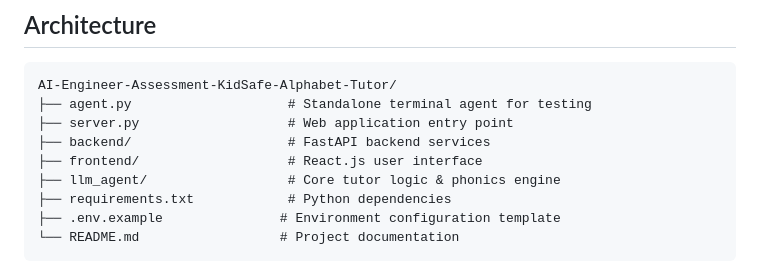
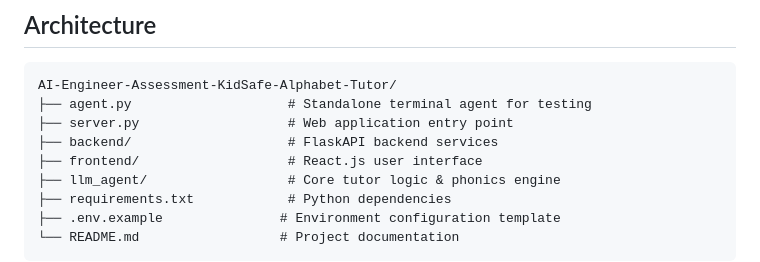
Before and after one commit to youssefsalah224/AI-Engineer-KidSafe-Alphabet-Tutor, a Markdown page: README.MD, the part around the change. Rendered like a GitHub page.

```diff
--- a/README.MD
+++ b/README.MD
@@ -31,7 +31,7 @@ An innovative AI-powered speech-first learning agent designed to teach children
 AI-Engineer-Assessment-KidSafe-Alphabet-Tutor/
 ├── agent.py                    # Standalone terminal agent for testing
 ├── server.py                   # Web application entry point
-├── backend/                    # FastAPI backend services
+├── backend/                    # FlaskAPI backend services
 ├── frontend/                   # React.js user interface
 ├── llm_agent/                  # Core tutor logic & phonics engine
 ├── requirements.txt            # Python dependencies
```
